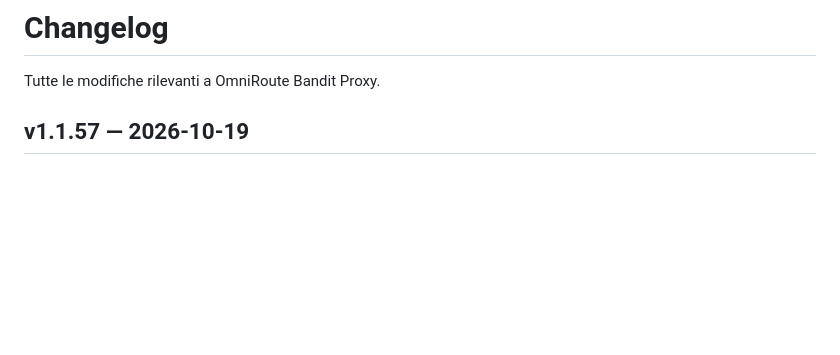
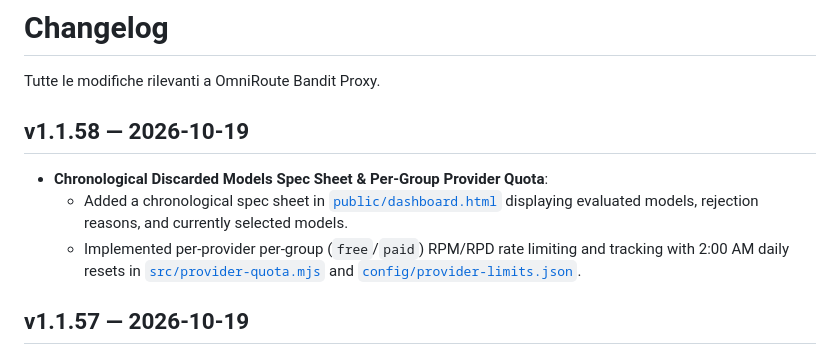
Before and after one commit to CherrugDeveloper/omniroute-bandit-proxy, a Markdown page: CHANGELOG.md, the part around the change. Drawn GitHub-style; blank space fills up the shorter version.

Commit message:
docs: add changelog entry for v1.1.58 (discarded models spec sheet & per-group provider quota)

```diff
--- a/CHANGELOG.md
+++ b/CHANGELOG.md
@@ -1,6 +1,11 @@
 # Changelog
 
 Tutte le modifiche rilevanti a OmniRoute Bandit Proxy.
+
+## v1.1.58 — 2026-10-19
+- **Chronological Discarded Models Spec Sheet & Per-Group Provider Quota**:
+  - Added a chronological spec sheet in [`public/dashboard.html`](public/dashboard.html:823) displaying evaluated models, rejection reasons, and currently selected models.
+  - Implemented per-provider per-group (`free`/`paid`) RPM/RPD rate limiting and tracking with 2:00 AM daily resets in [`src/provider-quota.mjs`](src/provider-quota.mjs:23) and [`config/provider-limits.json`](config/provider-limits.json:1).
 
 ## v1.1.57 — 2026-10-19
 - **Dashboard 401 Unauthorized & Token Prompting Improvements**:
```
